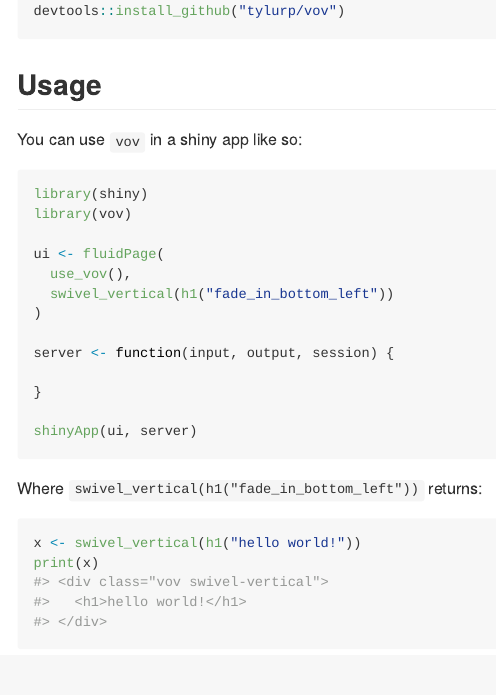
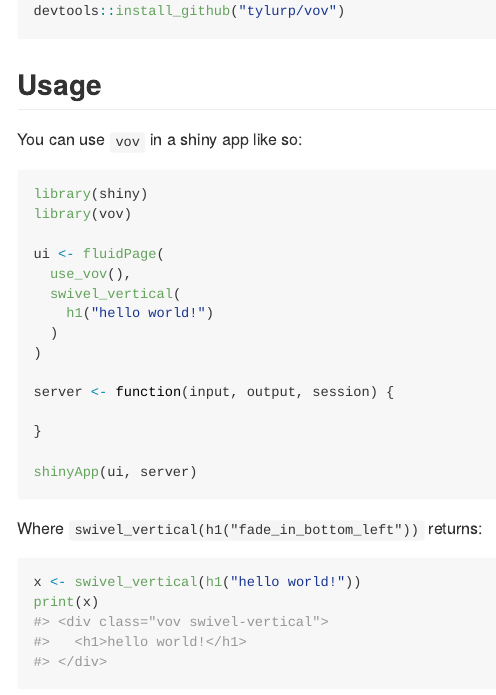
Before and after one commit to tylerlittlefield/vov, an R Markdown document (README.Rmd): the page in a window 1100 px wide, from 360 px down. The pictures show the output file README.md that the author committed with the source, drawn offline in the style of GitHub; badge pictures from the web are left out.

Commit message:
tweak readme

```diff
--- a/README.Rmd
+++ b/README.Rmd
@@ -45,7 +45,9 @@
 
 ui <- fluidPage(
   use_vov(),
-  swivel_vertical(h1("fade_in_bottom_left"))
+  swivel_vertical(
+    h1("hello world!")
+  )
 )
 
 server <- function(input, output, session) {
```
Also changed, not shown: README.md, 1 other file.
